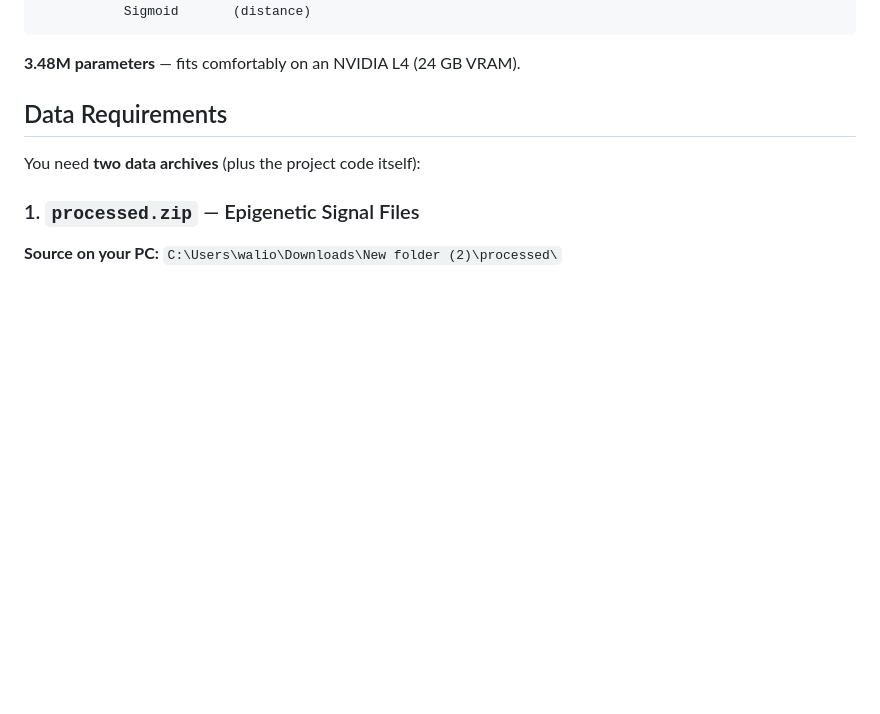
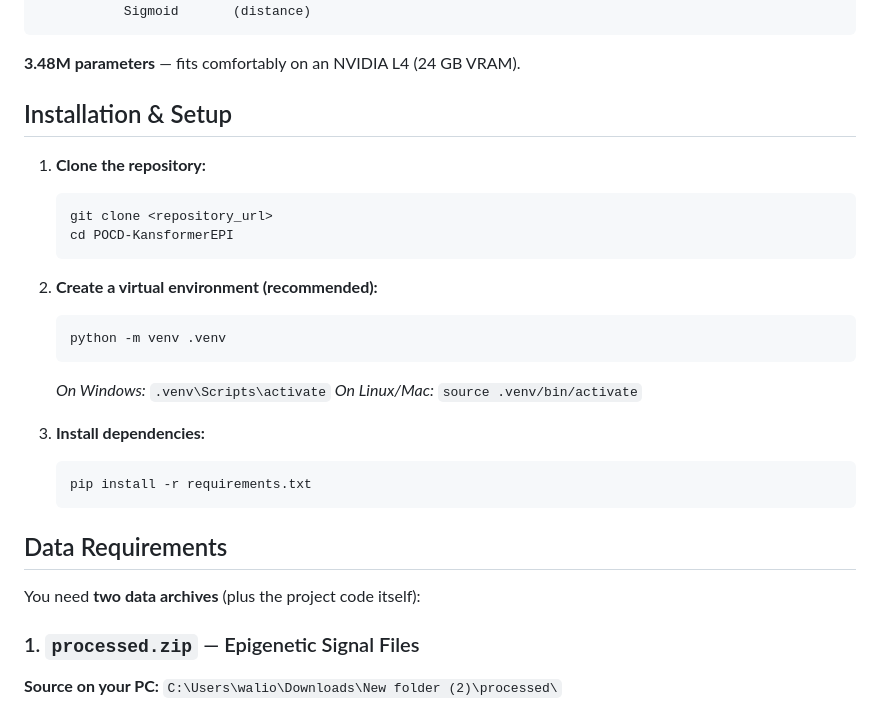
Before and after one commit to CringyNoob/POCD-KansformerEPI-System, a Markdown page: README.md, the part around the change. Drawn GitHub-style; blank space fills up the shorter version.

````diff
--- a/README.md
+++ b/README.md
@@ -65,6 +65,26 @@ DNA Sequence (6000 bp = 3000 enhancer + 3000 promoter)
 ```
 
 **3.48M parameters** — fits comfortably on an NVIDIA L4 (24 GB VRAM).
+
+## Installation & Setup
+
+1. **Clone the repository:**
+   ```bash
+   git clone <repository_url>
+   cd POCD-KansformerEPI
+   ```
+
+2. **Create a virtual environment (recommended):**
+   ```bash
+   python -m venv .venv
+   ```
+   *On Windows:* `.venv\Scripts\activate`
+   *On Linux/Mac:* `source .venv/bin/activate`
+
+3. **Install dependencies:**
+   ```bash
+   pip install -r requirements.txt
+   ```
 
 ## Data Requirements
 
````
Also changed, not shown: TRAINING_REPORT.md (+113 -40 lines), report_figures/fig1_version_comparison.png, report_figures/fig2_v6_training_curves.png, report_figures/fig7_improvement_breakdown.png, 5 other files.
